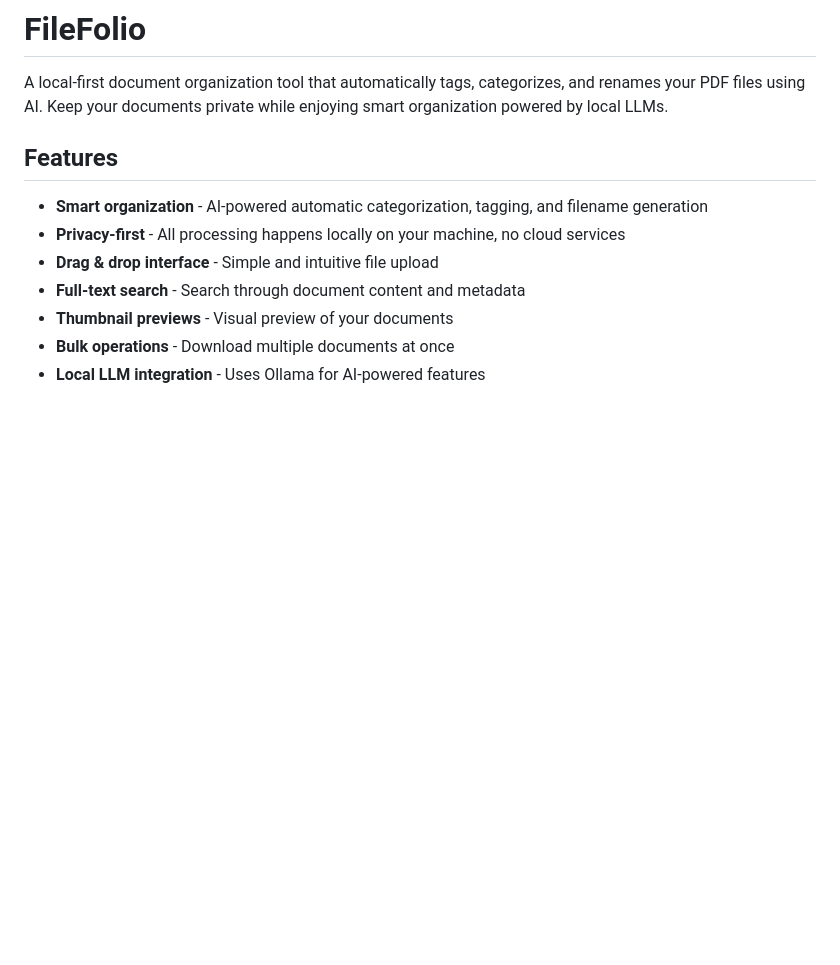
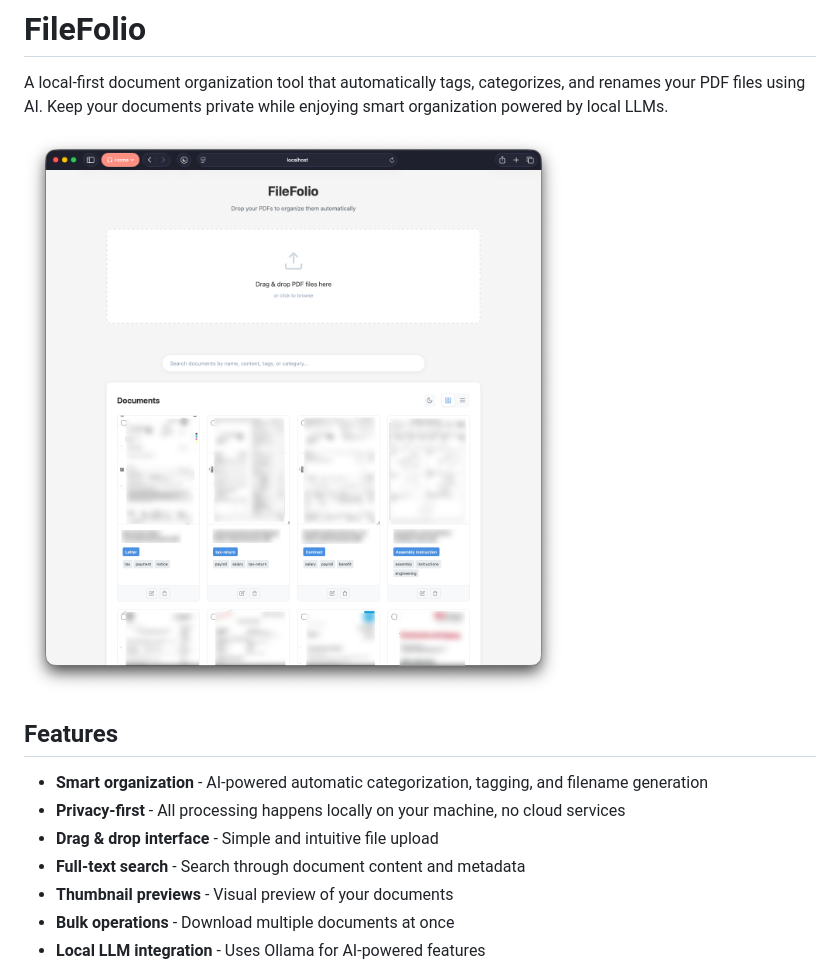
Before and after one commit to imkrishsub/filefolio, a Markdown page: README.md, the part around the change. Drawn GitHub-style; blank space fills up the shorter version.

Commit message:
docs: add preview image to README

```diff
--- a/README.md
+++ b/README.md
@@ -1,6 +1,8 @@
 # FileFolio
 
 A local-first document organization tool that automatically tags, categorizes, and renames your PDF files using AI. Keep your documents private while enjoying smart organization powered by local LLMs.
+
+![FileFolio Preview](preview.jpg)
 
 ## Features
 
```
